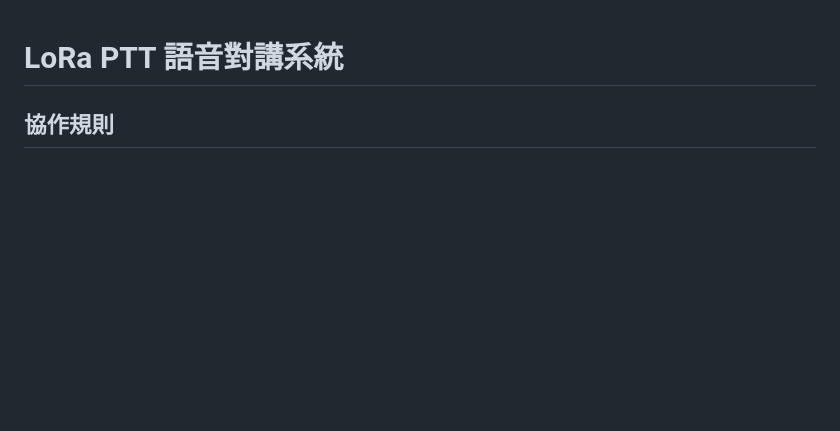
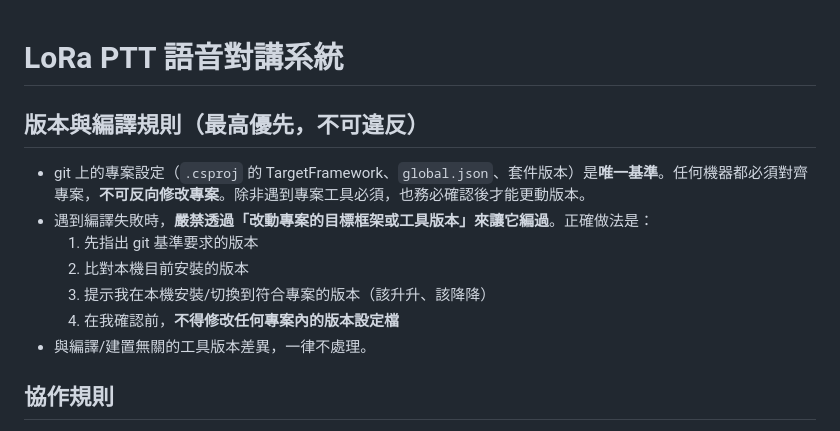
Before and after one commit to fbiito2/LoRaCommunication, a Markdown page: CLAUDE.md, the part around the change. Drawn GitHub-style; blank space fills up the shorter version.

Commit message:
docs(CLAUDE.md): 新增「版本與編譯規則(最高優先)」
git 專案設定為唯一版本基準；編譯失敗不得改專案目標框架/工具版本
來硬編過，應改為對齊本機環境並先取得確認。

Co-Authored-By: Claude Opus 4.8 <noreply@anthropic.com>

```diff
--- a/CLAUDE.md
+++ b/CLAUDE.md
@@ -1,4 +1,14 @@
 # LoRa PTT 語音對講系統
+
+## 版本與編譯規則（最高優先，不可違反）
+
+- git 上的專案設定（`.csproj` 的 TargetFramework、`global.json`、套件版本）是**唯一基準**。任何機器都必須對齊專案，**不可反向修改專案**。除非遇到專案工具必須，也務必確認後才能更動版本。
+- 遇到編譯失敗時，**嚴禁透過「改動專案的目標框架或工具版本」來讓它編過**。正確做法是：
+  1. 先指出 git 基準要求的版本
+  2. 比對本機目前安裝的版本
+  3. 提示我在本機安裝/切換到符合專案的版本（該升升、該降降）
+  4. 在我確認前，**不得修改任何專案內的版本設定檔**
+- 與編譯/建置無關的工具版本差異，一律不處理。
 
 ## 協作規則
 
```
